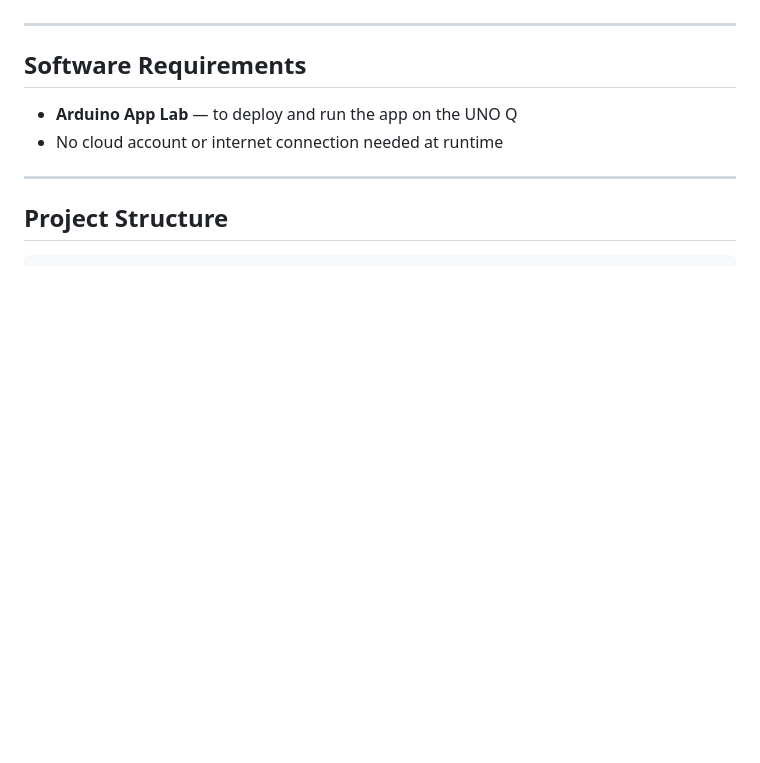
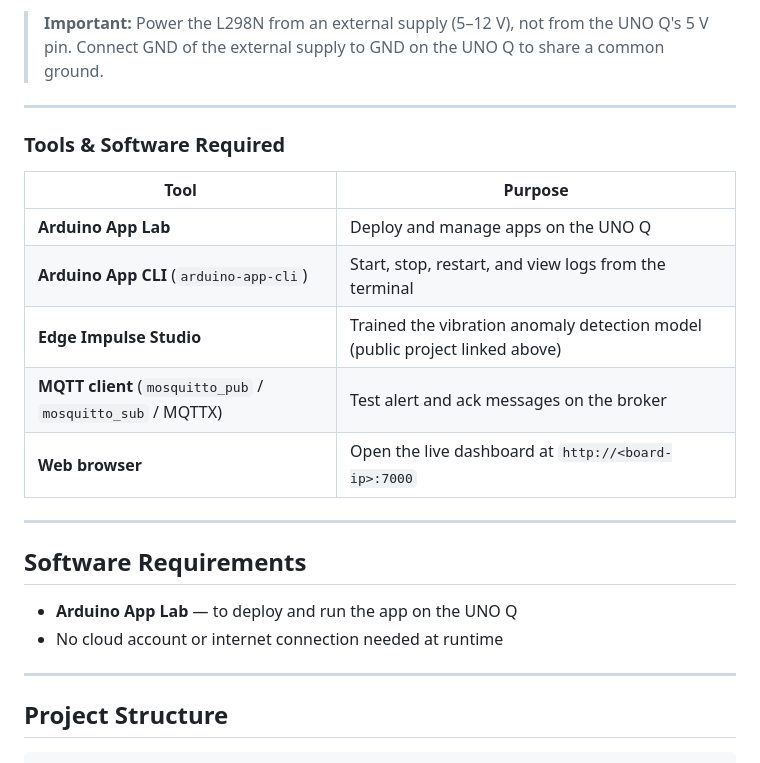
Before and after one commit to VibeCheck-Q/QSense-Node, a Markdown page: README.md, the part around one of its changes. GitHub-like rendering; blank space fills up the shorter version.

```diff
--- a/README.md
+++ b/README.md
@@ -255,3 +303,16 @@ Mount the Movement module magnetically onto the machine casing — no invasive m
+> **Important:** Power the L298N from an external supply (5–12 V), not from the UNO Q's 5 V pin. Connect GND of the external supply to GND on the UNO Q to share a common ground.
+
+---
+
+### Tools & Software Required
+
+| Tool | Purpose |
+|---|---|
+| **Arduino App Lab** | Deploy and manage apps on the UNO Q |
+| **Arduino App CLI** (`arduino-app-cli`) | Start, stop, restart, and view logs from the terminal |
+| **Edge Impulse Studio** | Trained the vibration anomaly detection model (public project linked above) |
+| **MQTT client** (`mosquitto_pub` / `mosquitto_sub` / MQTTX) | Test alert and ack messages on the broker |
+| **Web browser** | Open the live dashboard at `http://<board-ip>:7000` |
 
 ---
 
```
Also changed, not shown: other parts of README.md (+58 -10 lines).
